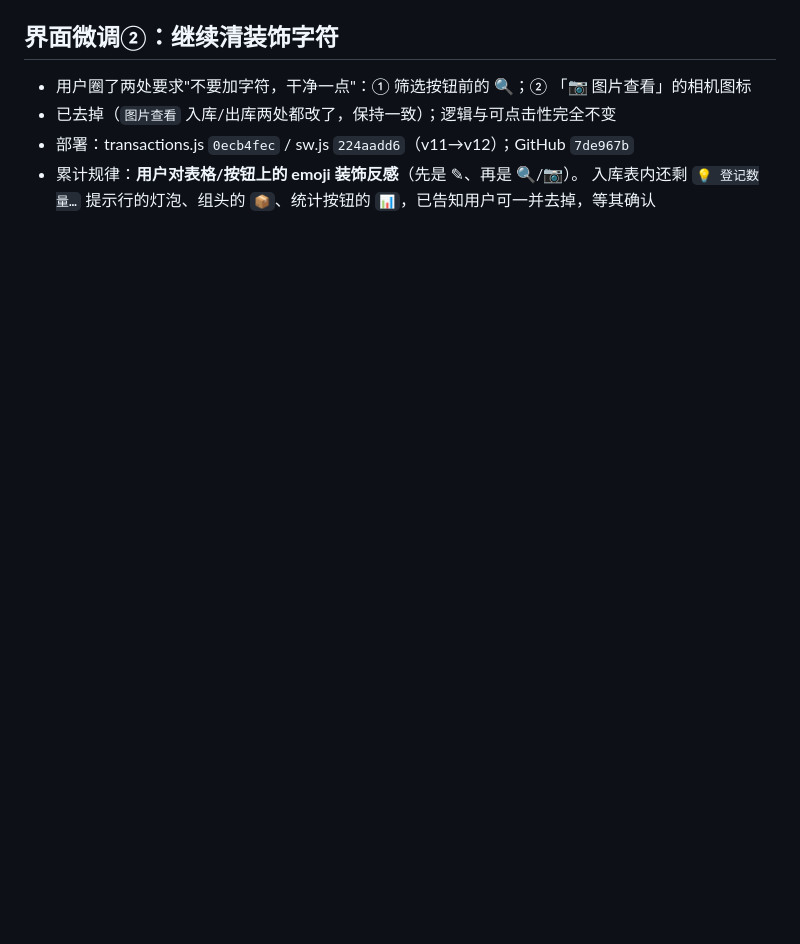
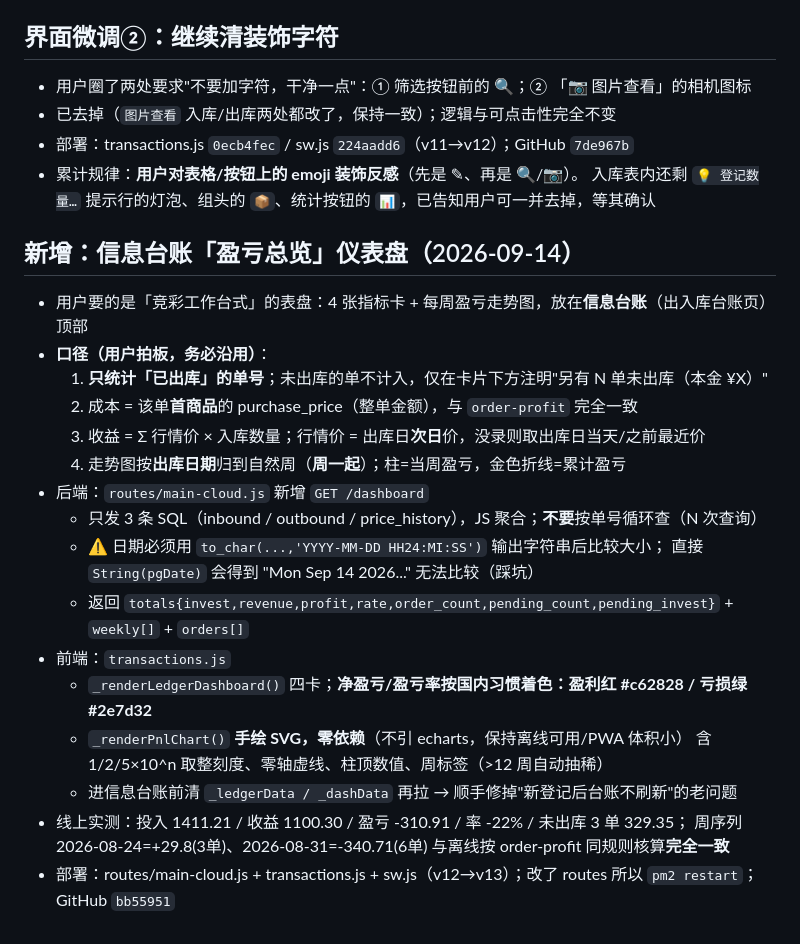
Before and after one commit to 37-linan/inventory-management, a Markdown page: .workbuddy/memory/2026-09-14.md, the part around the change. Rendered like a GitHub page; blank space fills up the shorter version.

Commit message:
docs: 记录盈亏总览仪表盘口径与实现要点

```diff
--- a/.workbuddy/memory/2026-09-14.md
+++ b/.workbuddy/memory/2026-09-14.md
@@ -112,3 +112,25 @@
 - 部署：transactions.js `0ecb4fec` / sw.js `224aadd6`（v11→v12）；GitHub `7de967b`
 - 累计规律：**用户对表格/按钮上的 emoji 装饰反感**（先是 ✎、再是 🔍/📷）。
   入库表内还剩 `💡 登记数量…` 提示行的灯泡、组头的 `📦`、统计按钮的 `📊`，已告知用户可一并去掉，等其确认
+
+## 新增：信息台账「盈亏总览」仪表盘（2026-09-14）
+- 用户要的是「竞彩工作台式」的表盘：4 张指标卡 + 每周盈亏走势图，放在**信息台账**（出入库台账页）顶部
+- **口径（用户拍板，务必沿用）**：
+  1. **只统计「已出库」的单号**；未出库的单不计入，仅在卡片下方注明"另有 N 单未出库（本金 ¥X）"
+  2. 成本 = 该单**首商品**的 purchase_price（整单金额），与 `order-profit` 完全一致
+  3. 收益 = Σ 行情价 × 入库数量；行情价 = 出库日**次日**价，没录则取出库日当天/之前最近价
+  4. 走势图按**出库日期**归到自然周（**周一起**）；柱=当周盈亏，金色折线=累计盈亏
+- 后端：`routes/main-cloud.js` 新增 `GET /dashboard`
+  - 只发 3 条 SQL（inbound / outbound / price_history），JS 聚合；**不要**按单号循环查（N 次查询）
+  - ⚠️ 日期必须用 `to_char(...,'YYYY-MM-DD HH24:MI:SS')` 输出字符串后比较大小；
+    直接 `String(pgDate)` 会得到 "Mon Sep 14 2026..." 无法比较（踩坑）
+  - 返回 `totals{invest,revenue,profit,rate,order_count,pending_count,pending_invest}` + `weekly[]` + `orders[]`
+- 前端：`transactions.js`
+  - `_renderLedgerDashboard()` 四卡；**净盈亏/盈亏率按国内习惯着色：盈利红 #c62828 / 亏损绿 #2e7d32**
+  - `_renderPnlChart()` **手绘 SVG，零依赖**（不引 echarts，保持离线可用/PWA 体积小）
+    含 1/2/5×10^n 取整刻度、零轴虚线、柱顶数值、周标签（>12 周自动抽稀）
+  - 进信息台账前清 `_ledgerData / _dashData` 再拉 → 顺手修掉"新登记后台账不刷新"的老问题
+- 线上实测：投入 1411.21 / 收益 1100.30 / 盈亏 -310.91 / 率 -22% / 未出库 3 单 329.35；
+  周序列 2026-08-24=+29.8(3单)、2026-08-31=-340.71(6单)
+  与离线按 order-profit 同规则核算**完全一致**
+- 部署：routes/main-cloud.js + transactions.js + sw.js（v12→v13）；改了 routes 所以 `pm2 restart`；GitHub `bb55951`
```
Also changed, not shown: .workbuddy/memory/MEMORY.md (+1 -1 lines).
